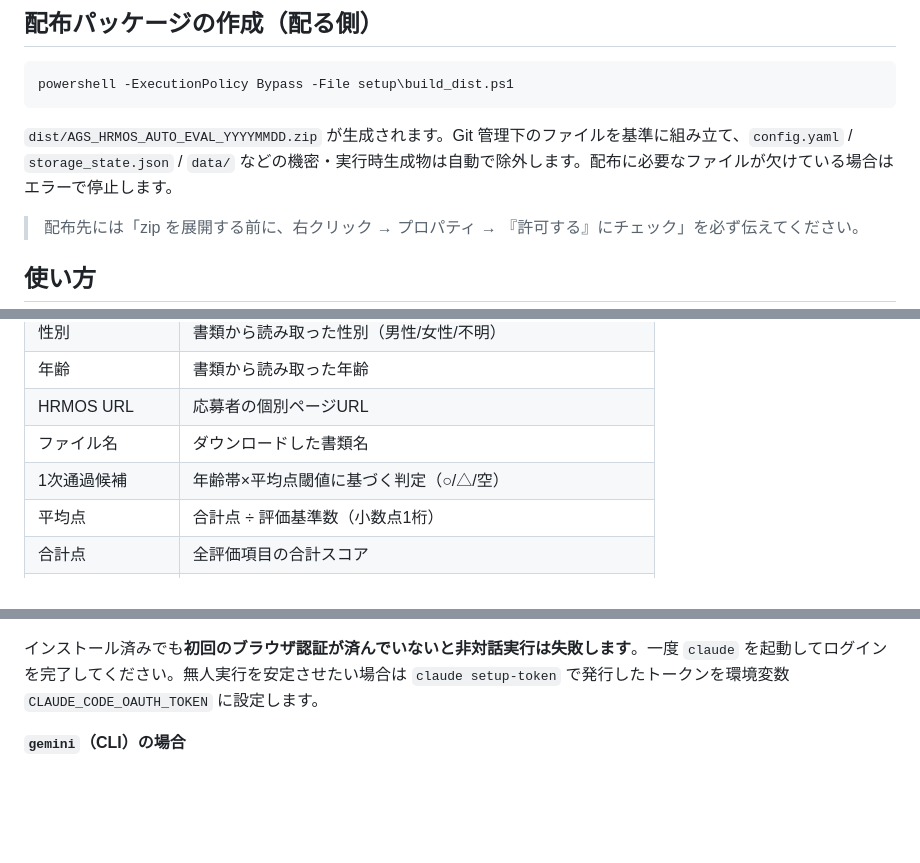
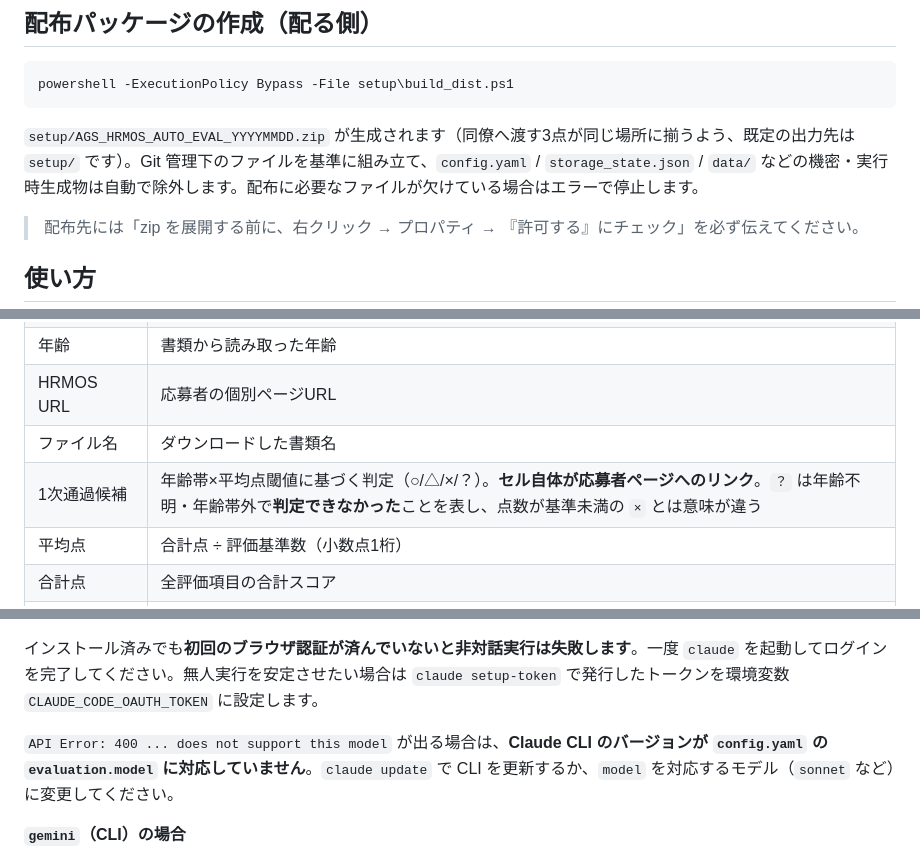
Before and after one commit to OndaMasashi/AGS_HRMOS_AUTO_EVAL, a Markdown page: README.md, 3 parts joined by grey strips. Drawn GitHub-style; blank space fills up the shorter version.

````diff
--- a/README.md
+++ b/README.md
@@ -121,7 +122,7 @@ copy config.yaml.example config.yaml
 powershell -ExecutionPolicy Bypass -File setup\build_dist.ps1
 ```
 
-`dist/AGS_HRMOS_AUTO_EVAL_YYYYMMDD.zip` が生成されます。Git 管理下のファイルを基準に組み立て、`config.yaml` / `storage_state.json` / `data/` などの機密・実行時生成物は自動で除外します。配布に必要なファイルが欠けている場合はエラーで停止します。
+`setup/AGS_HRMOS_AUTO_EVAL_YYYYMMDD.zip` が生成されます（同僚へ渡す3点が同じ場所に揃うよう、既定の出力先は `setup/` です）。Git 管理下のファイルを基準に組み立て、`config.yaml` / `storage_state.json` / `data/` などの機密・実行時生成物は自動で除外します。配布に必要なファイルが欠けている場合はエラーで停止します。
 
 > 配布先には「zip を展開する前に、右クリック → プロパティ → 『許可する』にチェック」を必ず伝えてください。
 
@@ -169,7 +170,7 @@ python run.py -v scan
 | 年齢 | 書類から読み取った年齢 |
 | HRMOS URL | 応募者の個別ページURL |
 | ファイル名 | ダウンロードした書類名 |
-| 1次通過候補 | 年齢帯×平均点閾値に基づく判定（○/△/空） |
+| 1次通過候補 | 年齢帯×平均点閾値に基づく判定（○/△/×/？）。**セル自体が応募者ページへのリンク**。`？` は年齢不明・年齢帯外で**判定できなかった**ことを表し、点数が基準未満の `×` とは意味が違う |
 | 平均点 | 合計点 ÷ 評価基準数（小数点1桁） |
 | 合計点 | 全評価項目の合計スコア |
 | 総合ランク | S/A/B/C/D（平均点ベース、色付き） |
@@ -414,6 +432,8 @@ claude doctor      # インストール診断
 ```
 
 インストール済みでも**初回のブラウザ認証が済んでいないと非対話実行は失敗します**。一度 `claude` を起動してログインを完了してください。無人実行を安定させたい場合は `claude setup-token` で発行したトークンを環境変数 `CLAUDE_CODE_OAUTH_TOKEN` に設定します。
+
+`API Error: 400 ... does not support this model` が出る場合は、**Claude CLI のバージョンが `config.yaml` の `evaluation.model` に対応していません**。`claude update` で CLI を更新するか、`model` を対応するモデル（`sonnet` など）に変更してください。
 
 **`gemini`（CLI）の場合**
 
````
Also changed, not shown: other parts of README.md (+21 -3 lines), ROADMAP.md (+25 -37 lines).
